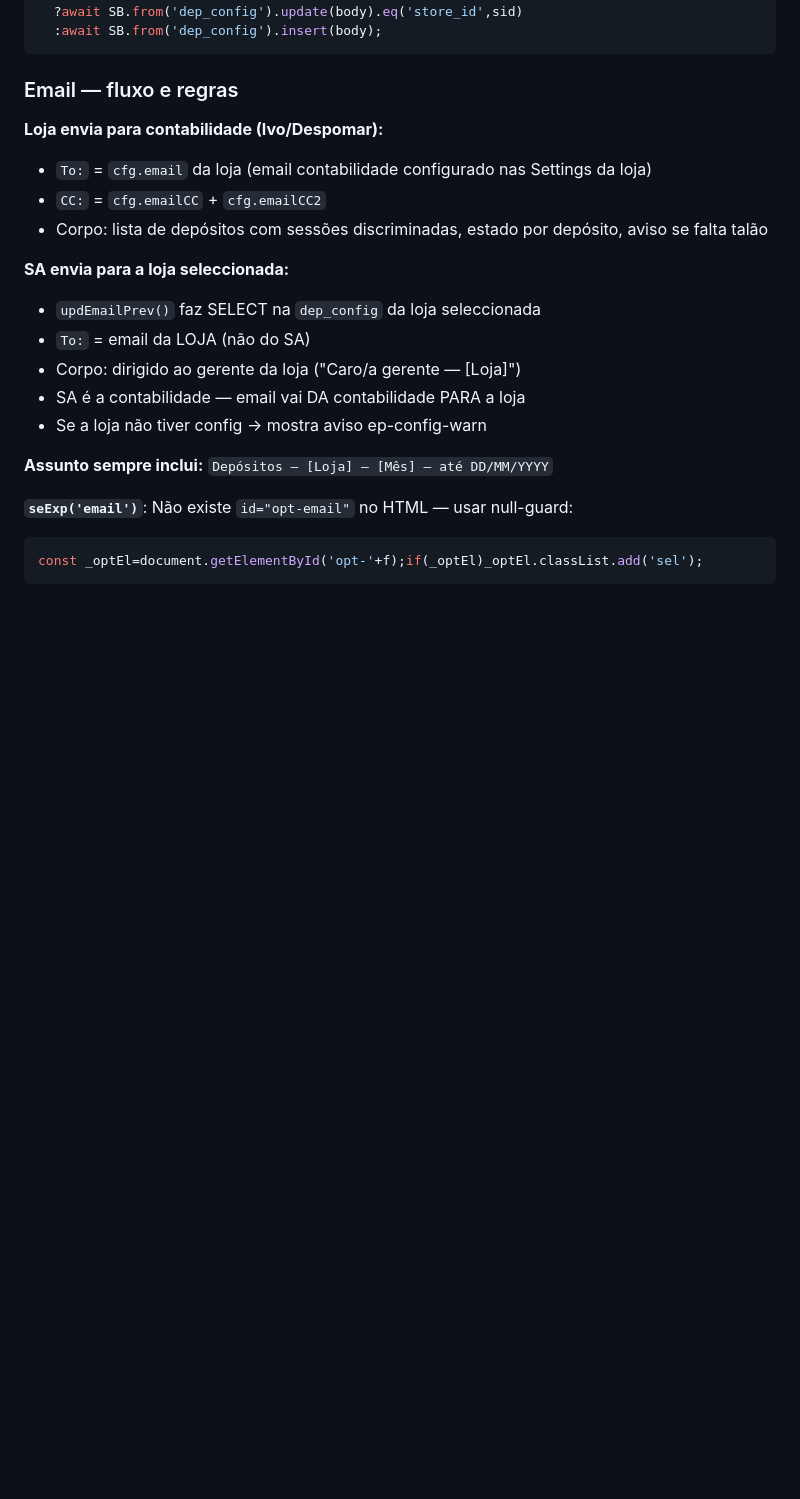
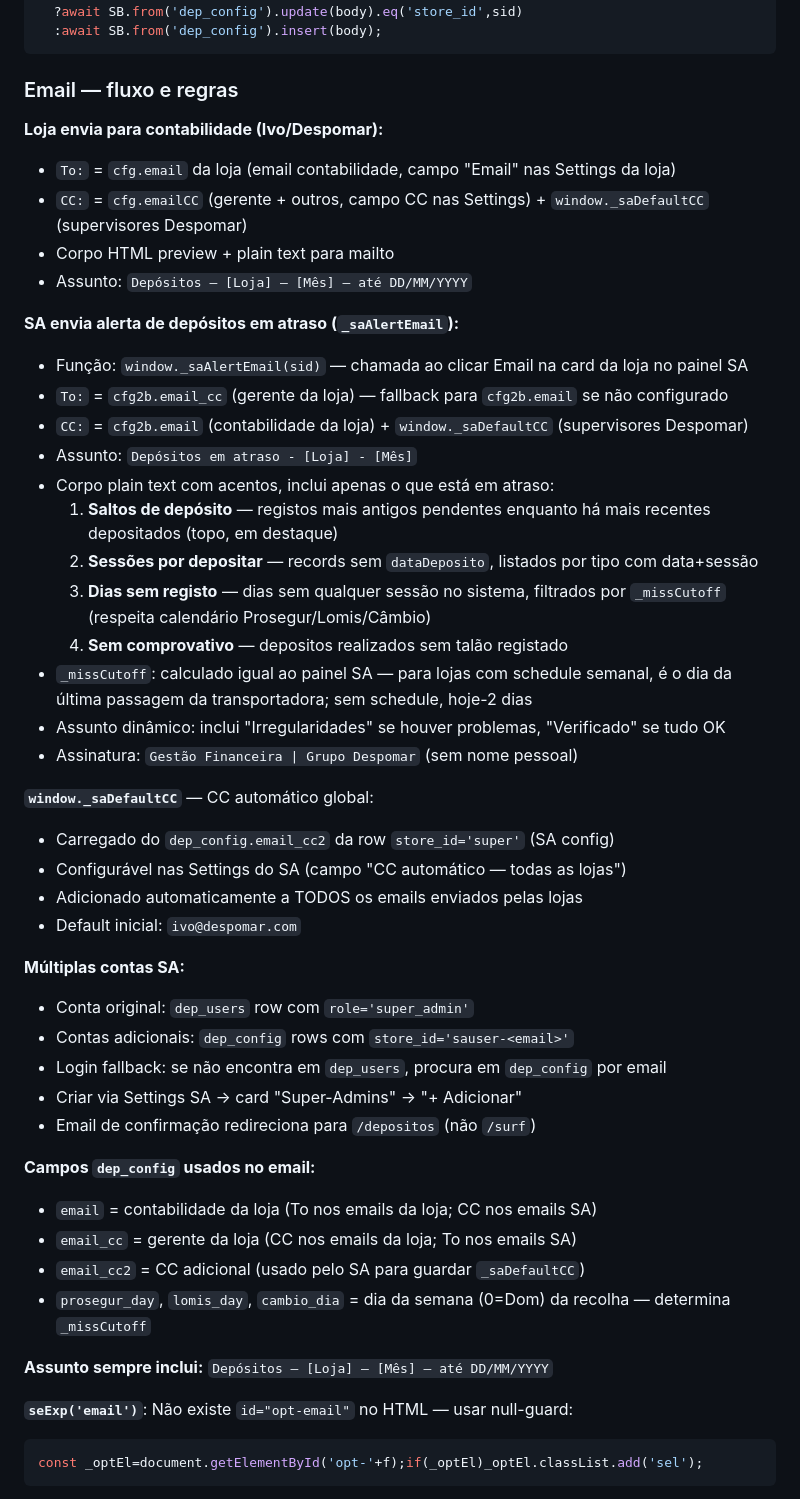
Before and after one commit to ivocasimiro1/Auditoria-, a Markdown page: CLAUDE.md, the part around the change. Rendered like a GitHub page; blank space fills up the shorter version.

Commit message:
CLAUDE.md: documentar email SA redesenhado, múltiplas contas SA, campos dep_config
Co-Authored-By: Claude Fable 5 <noreply@anthropic.com>
Claude-Session: https://claude.ai/code/session_01NEsRh6AKEUKyiBaVbfa63g

````diff
--- a/CLAUDE.md
+++ b/CLAUDE.md
@@ -253,17 +253,45 @@ const{error}=ex
 ```
 
 ### Email — fluxo e regras
+
 **Loja envia para contabilidade (Ivo/Despomar):**
-- `To:` = `cfg.email` da loja (email contabilidade configurado nas Settings da loja)
-- `CC:` = `cfg.emailCC` + `cfg.emailCC2`
-- Corpo: lista de depósitos com sessões discriminadas, estado por depósito, aviso se falta talão
+- `To:` = `cfg.email` da loja (email contabilidade, campo "Email" nas Settings da loja)
+- `CC:` = `cfg.emailCC` (gerente + outros, campo CC nas Settings) + `window._saDefaultCC` (supervisores Despomar)
+- Corpo HTML preview + plain text para mailto
+- Assunto: `Depósitos – [Loja] – [Mês] – até DD/MM/YYYY`
 
-**SA envia para a loja seleccionada:**
-- `updEmailPrev()` faz SELECT na `dep_config` da loja seleccionada
-- `To:` = email da LOJA (não do SA)
-- Corpo: dirigido ao gerente da loja ("Caro/a gerente — [Loja]")
-- SA é a contabilidade — email vai DA contabilidade PARA a loja
-- Se a loja não tiver config → mostra aviso ep-config-warn
+**SA envia alerta de depósitos em atraso (`_saAlertEmail`):**
+- Função: `window._saAlertEmail(sid)` — chamada ao clicar Email na card da loja no painel SA
+- `To:` = `cfg2b.email_cc` (gerente da loja) — fallback para `cfg2b.email` se não configurado
+- `CC:` = `cfg2b.email` (contabilidade da loja) + `window._saDefaultCC` (supervisores Despomar)
+- Assunto: `Depósitos em atraso - [Loja] - [Mês]`
+- Corpo plain text com acentos, inclui apenas o que está em atraso:
+  1. **Saltos de depósito** — registos mais antigos pendentes enquanto há mais recentes depositados (topo, em destaque)
+  2. **Sessões por depositar** — records sem `dataDeposito`, listados por tipo com data+sessão
+  3. **Dias sem registo** — dias sem qualquer sessão no sistema, filtrados por `_missCutoff` (respeita calendário Prosegur/Lomis/Câmbio)
+  4. **Sem comprovativo** — depositos realizados sem talão registado
+- `_missCutoff`: calculado igual ao painel SA — para lojas com schedule semanal, é o dia da última passagem da transportadora; sem schedule, hoje-2 dias
+- Assunto dinâmico: inclui "Irregularidades" se houver problemas, "Verificado" se tudo OK
+- Assinatura: `Gestão Financeira | Grupo Despomar` (sem nome pessoal)
+
+**`window._saDefaultCC`** — CC automático global:
+- Carregado do `dep_config.email_cc2` da row `store_id='super'` (SA config)
+- Configurável nas Settings do SA (campo "CC automático — todas as lojas")
+- Adicionado automaticamente a TODOS os emails enviados pelas lojas
+- Default inicial: `ivo@despomar.com`
+
+**Múltiplas contas SA:**
+- Conta original: `dep_users` row com `role='super_admin'`
+- Contas adicionais: `dep_config` rows com `store_id='sauser-<email>'`
+- Login fallback: se não encontra em `dep_users`, procura em `dep_config` por email
+- Criar via Settings SA → card "Super-Admins" → "+ Adicionar"
+- Email de confirmação redireciona para `/depositos` (não `/surf`)
+
+**Campos `dep_config` usados no email:**
+- `email` = contabilidade da loja (To nos emails da loja; CC nos emails SA)
+- `email_cc` = gerente da loja (CC nos emails da loja; To nos emails SA)
+- `email_cc2` = CC adicional (usado pelo SA para guardar `_saDefaultCC`)
+- `prosegur_day`, `lomis_day`, `cambio_dia` = dia da semana (0=Dom) da recolha — determina `_missCutoff`
 
 **Assunto sempre inclui:** `Depósitos – [Loja] – [Mês] – até DD/MM/YYYY`
 
````
